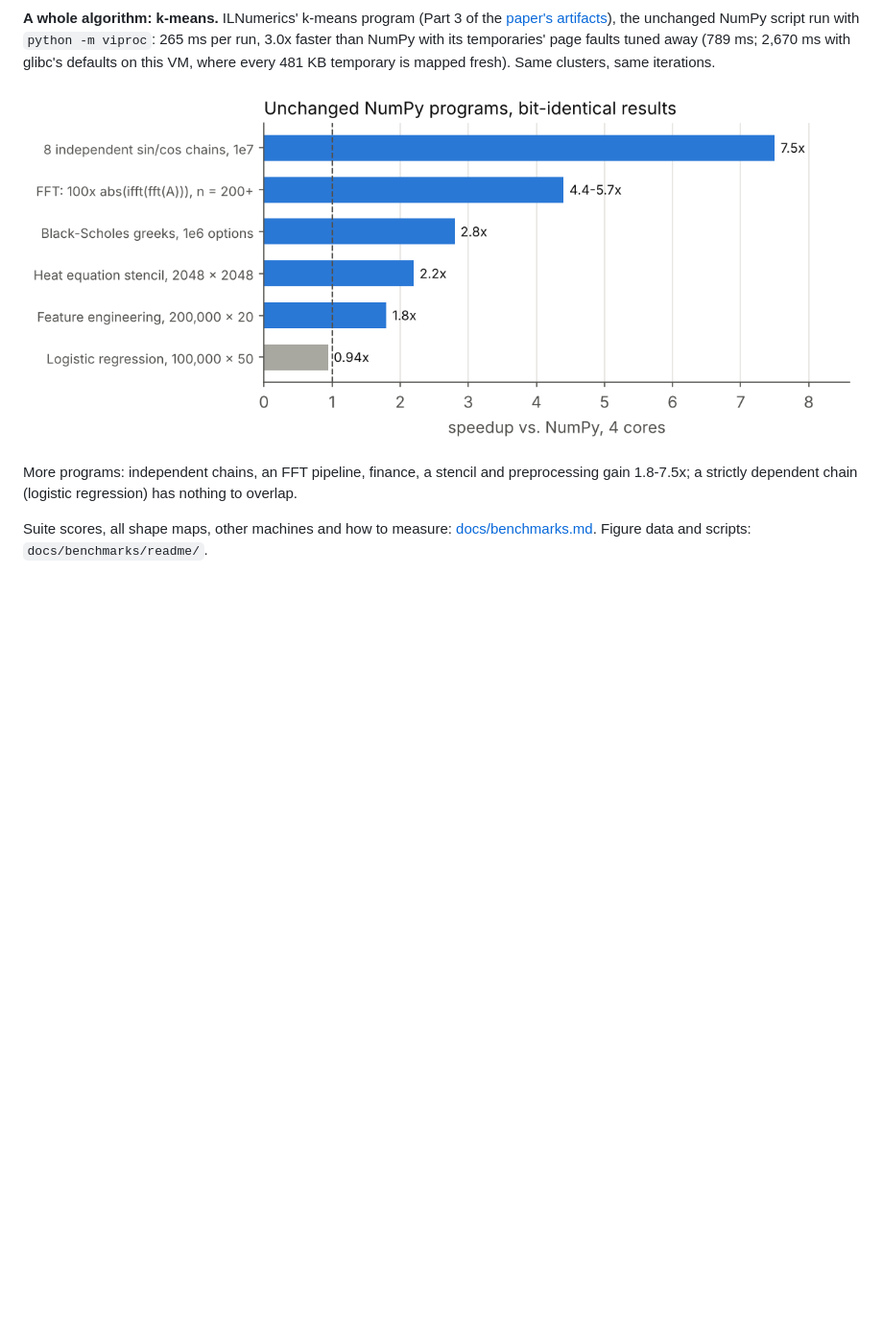
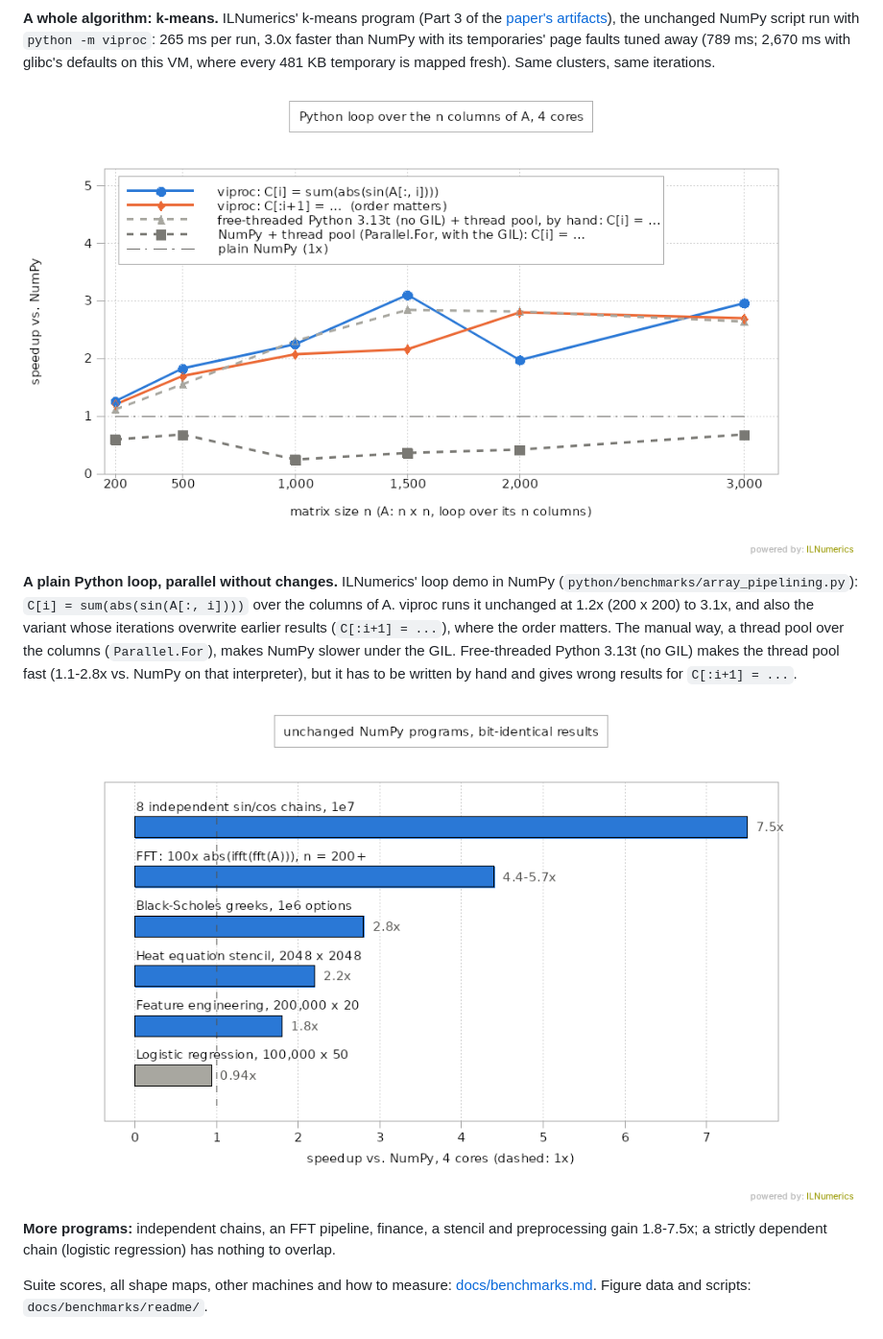
Before and after one commit to hokb/viproc, a Markdown page: README.md, the part around one of its changes. Shown at 96% size. Drawn GitHub-style; pictures changed too: docs/benchmarks/readme/loop.png, docs/benchmarks/readme/programs.png; blank space fills up the shorter version.

```diff
--- a/README.md
+++ b/README.md
@@ -67,10 +64,21 @@ the unchanged NumPy script run with `python -m viproc`: 265 ms per run, 3.0x fas
 NumPy with its temporaries' page faults tuned away (789 ms; 2,670 ms with glibc's defaults on
 this VM, where every 481 KB temporary is mapped fresh). Same clusters, same iterations.
 
+![A Python loop over the columns of A: viproc 1.2-3.1x, free-threaded Python with a thread pool 1.1-2.8x, NumPy with a thread pool 0.24-0.67x](docs/benchmarks/readme/loop.png)
+
+**A plain Python loop, parallel without changes.** ILNumerics' loop demo in NumPy
+(`python/benchmarks/array_pipelining.py`): `C[i] = sum(abs(sin(A[:, i])))` over the columns
+of A. viproc runs it unchanged at 1.2x (200 x 200) to 3.1x, and also the variant whose
+iterations overwrite earlier results (`C[:i+1] = ...`), where the order matters. The manual
+way, a thread pool over the columns (`Parallel.For`), makes NumPy slower under the GIL.
+Free-threaded Python 3.13t (no GIL) makes the thread pool fast (1.1-2.8x vs. NumPy on that
+interpreter), but it has to be written by hand and gives wrong results for `C[:i+1] = ...`.
+
 ![Speedups of unchanged NumPy programs on 4 cores](docs/benchmarks/readme/programs.png)
 
-More programs: independent chains, an FFT pipeline, finance, a stencil and preprocessing gain
-1.8-7.5x; a strictly dependent chain (logistic regression) has nothing to overlap.
+**More programs:** independent chains, an FFT pipeline, finance, a stencil and
+preprocessing gain 1.8-7.5x; a strictly dependent chain (logistic regression) has nothing to
+overlap.
 
 Suite scores, all shape maps, other machines and how to measure:
 [docs/benchmarks.md](docs/benchmarks.md). Figure data and scripts: `docs/benchmarks/readme/`.
```
Also changed, not shown: other parts of README.md (+12 -15 lines), CLAUDE.md (+2 -0 lines), docs/benchmarks.md (+10 -1 lines), docs/benchmarks/readme/kmeans.png, docs/benchmarks/readme/shape_map.png, 6 other files.
